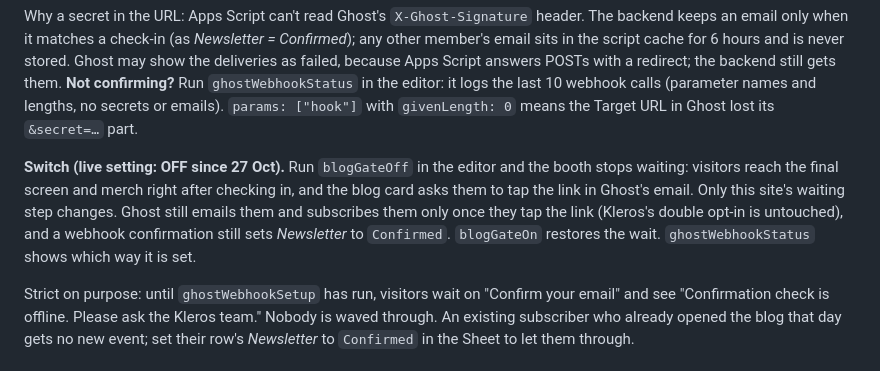
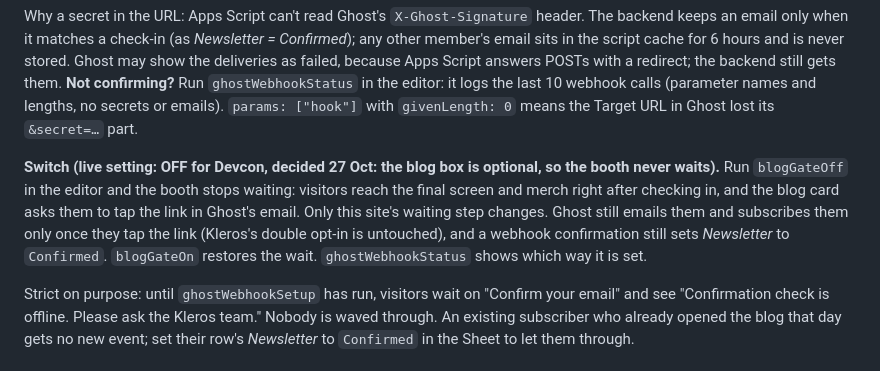
Before and after one commit to kleros/kleros-devcon-checkin, a Markdown page: README.md, the part around the change. Drawn GitHub-style.

Commit message:
README: confirmation wait stays off for Devcon
The blog box is optional now, so the booth never waits for Ghost's email confirmation.

Co-Authored-By: Claude Opus 5.5 <noreply@anthropic.com>

```diff
--- a/README.md
+++ b/README.md
@@ -89,7 +89,7 @@ The page signs visitors up through Ghost's public members API, and Ghost emails
 
 Why a secret in the URL: Apps Script can't read Ghost's `X-Ghost-Signature` header. The backend keeps an email only when it matches a check-in (as *Newsletter = Confirmed*); any other member's email sits in the script cache for 6 hours and is never stored. Ghost may show the deliveries as failed, because Apps Script answers POSTs with a redirect; the backend still gets them. **Not confirming?** Run `ghostWebhookStatus` in the editor: it logs the last 10 webhook calls (parameter names and lengths, no secrets or emails). `params: ["hook"]` with `givenLength: 0` means the Target URL in Ghost lost its `&secret=…` part.
 
-**Switch (live setting: OFF since 27 Oct).** Run `blogGateOff` in the editor and the booth stops waiting: visitors reach the final screen and merch right after checking in, and the blog card asks them to tap the link in Ghost's email. Only this site's waiting step changes. Ghost still emails them and subscribes them only once they tap the link (Kleros's double opt-in is untouched), and a webhook confirmation still sets *Newsletter* to `Confirmed`. `blogGateOn` restores the wait. `ghostWebhookStatus` shows which way it is set.
+**Switch (live setting: OFF for Devcon, decided 27 Oct: the blog box is optional, so the booth never waits).** Run `blogGateOff` in the editor and the booth stops waiting: visitors reach the final screen and merch right after checking in, and the blog card asks them to tap the link in Ghost's email. Only this site's waiting step changes. Ghost still emails them and subscribes them only once they tap the link (Kleros's double opt-in is untouched), and a webhook confirmation still sets *Newsletter* to `Confirmed`. `blogGateOn` restores the wait. `ghostWebhookStatus` shows which way it is set.
 
 Strict on purpose: until `ghostWebhookSetup` has run, visitors wait on "Confirm your email" and see "Confirmation check is offline. Please ask the Kleros team." Nobody is waved through. An existing subscriber who already opened the blog that day gets no new event; set their row's *Newsletter* to `Confirmed` in the Sheet to let them through.
 
```
